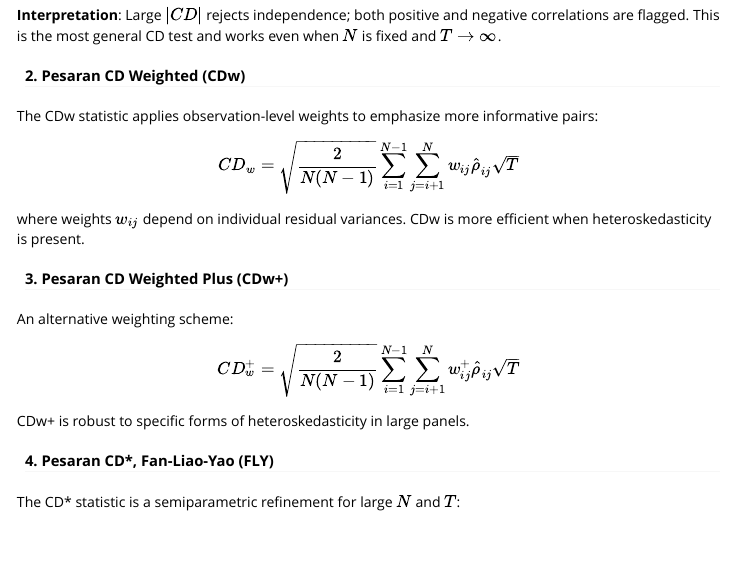
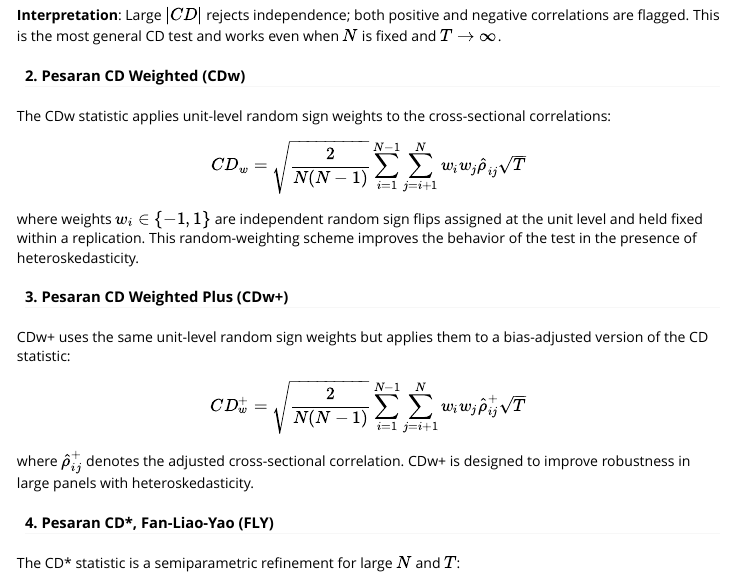
Before and after one commit to Macosso/csdm, an R Markdown document (vignettes/introduction_to_csdm.Rmd): the page in a window 1100 px wide, from 550 px down. Rendered offline with R 4.5, knitr and Pandoc, with nearby package versions; code that draws random numbers runs with fixed seeds of ours; some code elsewhere in the file could not run offline.

Commit message:
Update vignettes/introduction_to_csdm.Rmd
Co-authored-by: Copilot <175728472+Copilot@users.noreply.github.com>

```diff
--- a/vignettes/introduction_to_csdm.Rmd
+++ b/vignettes/introduction_to_csdm.Rmd
@@ -238,19 +238,19 @@ where $\hat{\rho}_{ij}$ is the cross-sectional correlation between residuals of
 
 #### 2. Pesaran CD Weighted (CDw)
 
-The CDw statistic applies observation-level weights to emphasize more informative pairs:
+The CDw statistic applies unit-level random sign weights to the cross-sectional correlations:
 
-$$CD_w = \sqrt{\frac{2}{N(N-1)}} \sum_{i=1}^{N-1} \sum_{j=i+1}^{N} w_{ij} \hat{\rho}_{ij} \sqrt{T}$$
+$$CD_w = \sqrt{\frac{2}{N(N-1)}} \sum_{i=1}^{N-1} \sum_{j=i+1}^{N} w_i w_j \hat{\rho}_{ij} \sqrt{T}$$
 
-where weights $w_{ij}$ depend on individual residual variances. CDw is more efficient when heteroskedasticity is present.
+where weights $w_i \in \{-1,1\}$ are independent random sign flips assigned at the unit level and held fixed within a replication. This random-weighting scheme improves the behavior of the test in the presence of heteroskedasticity.
 
 #### 3. Pesaran CD Weighted Plus (CDw+)
 
-An alternative weighting scheme:
+CDw+ uses the same unit-level random sign weights but applies them to a bias-adjusted version of the CD statistic:
 
-$$CD_w^+ = \sqrt{\frac{2}{N(N-1)}} \sum_{i=1}^{N-1} \sum_{j=i+1}^{N} w_{ij}^+ \hat{\rho}_{ij} \sqrt{T}$$
+$$CD_w^+ = \sqrt{\frac{2}{N(N-1)}} \sum_{i=1}^{N-1} \sum_{j=i+1}^{N} w_i w_j \hat{\rho}_{ij}^+ \sqrt{T}$$
 
-CDw+ is robust to specific forms of heteroskedasticity in large panels.
+where $\hat{\rho}_{ij}^+$ denotes the adjusted cross-sectional correlation. CDw+ is designed to improve robustness in large panels with heteroskedasticity.
 
 #### 4. Pesaran CD*, Fan-Liao-Yao (FLY)
 
```
